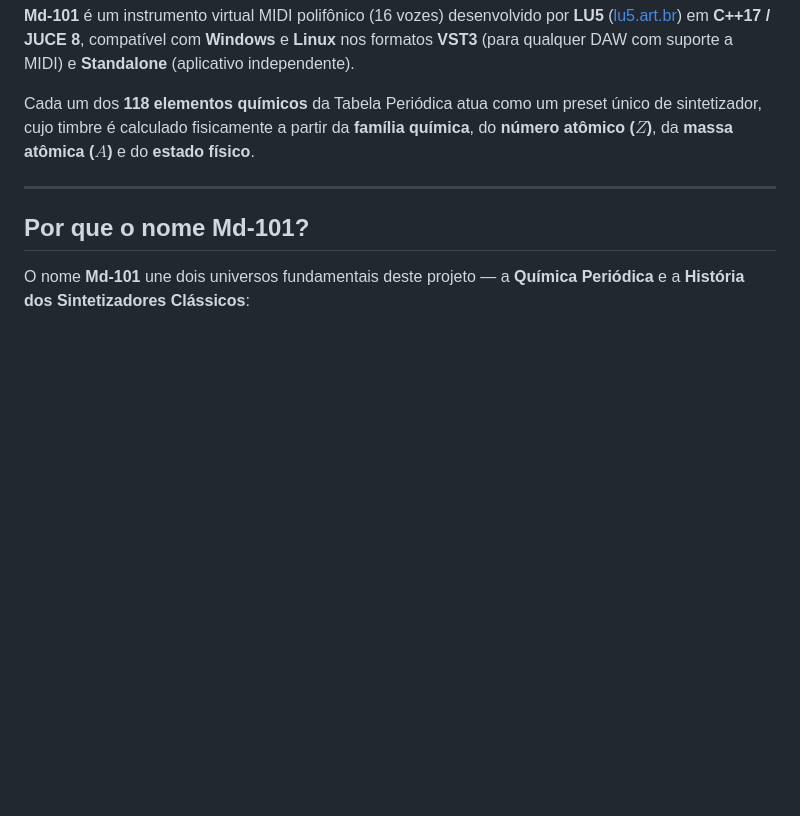
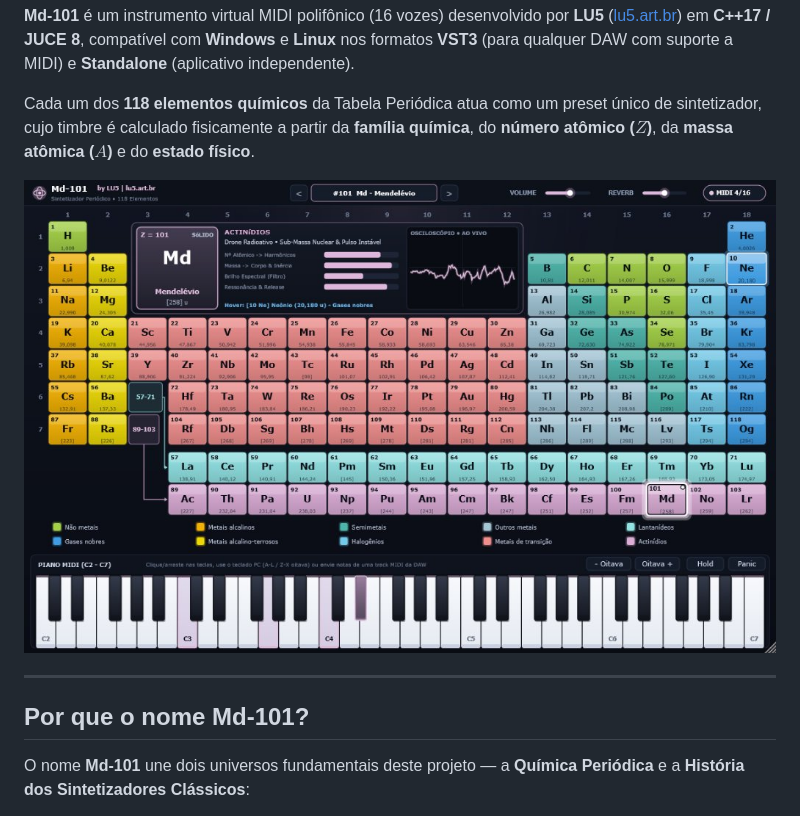
Before and after one commit to LU5-art-br/md101-vst, a Markdown page: README.md, the part around the change. Drawn GitHub-style; pictures changed too: assets/screenshot.jpg (added); blank space fills up the shorter version.

Commit message:
adiciona screenshot

```diff
--- a/README.md
+++ b/README.md
@@ -3,6 +3,8 @@
 **Md-101** é um instrumento virtual MIDI polifônico (16 vozes) desenvolvido por **LU5** ([lu5.art.br](https://lu5.art.br)) em **C++17 / JUCE 8**, compatível com **Windows** e **Linux** nos formatos **VST3** (para qualquer DAW com suporte a MIDI) e **Standalone** (aplicativo independente).
 
 Cada um dos **118 elementos químicos** da Tabela Periódica atua como um preset único de sintetizador, cujo timbre é calculado fisicamente a partir da **família química**, do **número atômico ($Z$)**, da **massa atômica ($A$)** e do **estado físico**.
+
+![Interface do sintetizador Md-101](assets/screenshot.jpg)
 
 ---
 
```
